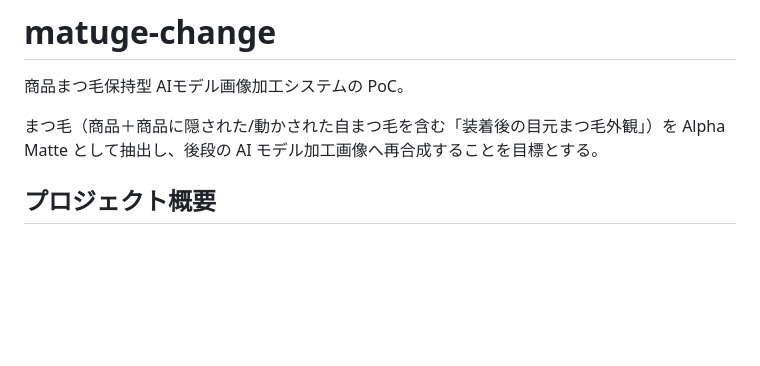
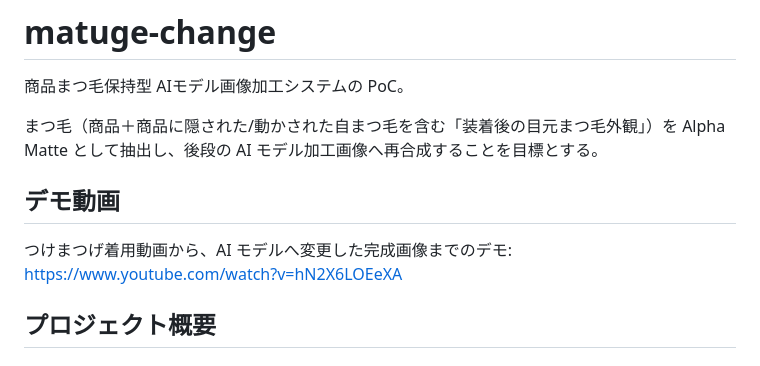
Before and after one commit to okajun35/matuge-change, a Markdown page: README.md, the part around the change. Drawn GitHub-style; blank space fills up the shorter version.

Commit message:
docs: READMEにデモ動画リンクを追記
Co-Authored-By: Devin AI <158243242+devin-ai-integration[bot]@users.noreply.github.com>

```diff
--- a/README.md
+++ b/README.md
@@ -4,6 +4,11 @@
 
 まつ毛（商品＋商品に隠された/動かされた自まつ毛を含む「装着後の目元まつ毛外観」）を
 Alpha Matte として抽出し、後段の AI モデル加工画像へ再合成することを目標とする。
+
+## デモ動画
+
+つけまつげ着用動画から、AI モデルへ変更した完成画像までのデモ:
+https://www.youtube.com/watch?v=hN2X6LOEeXA
 
 ## プロジェクト概要
 
```
